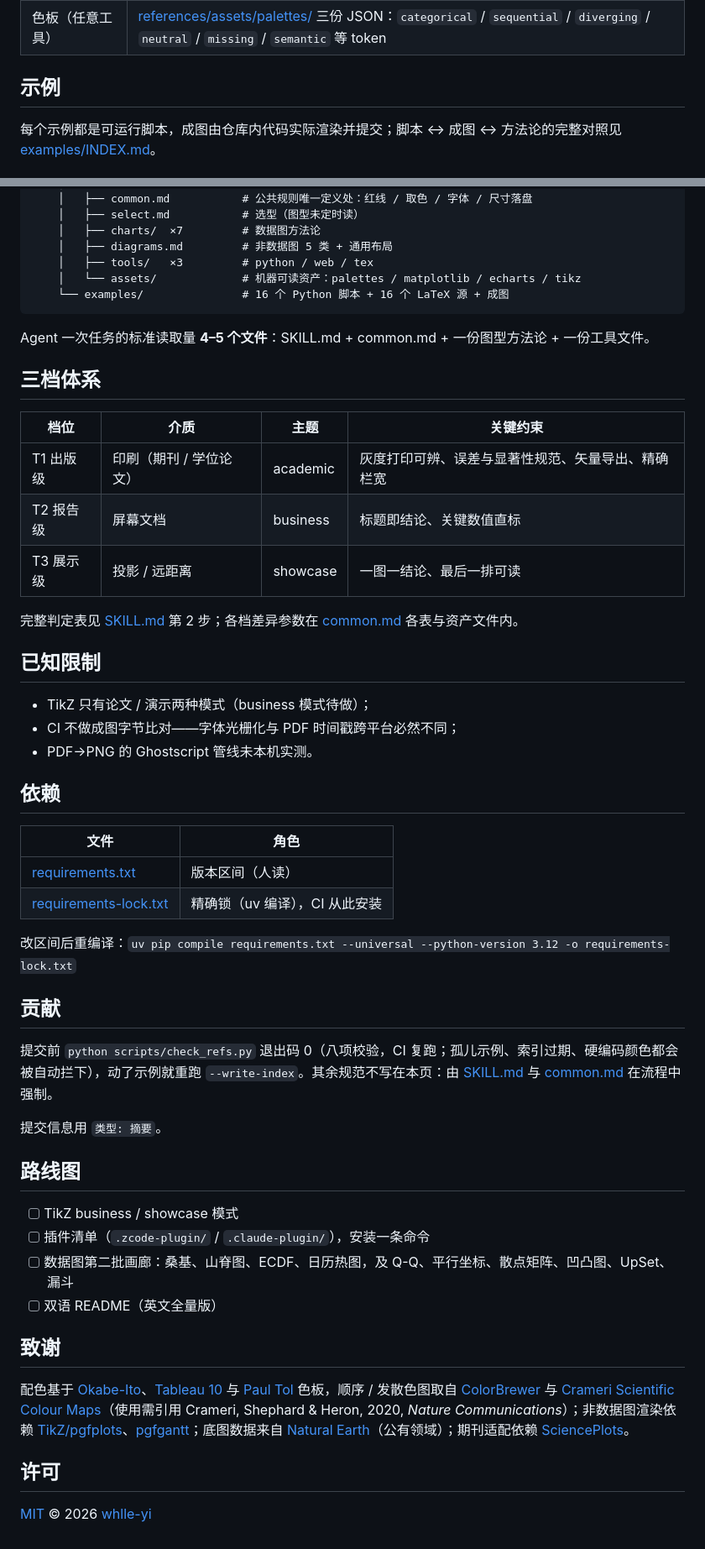
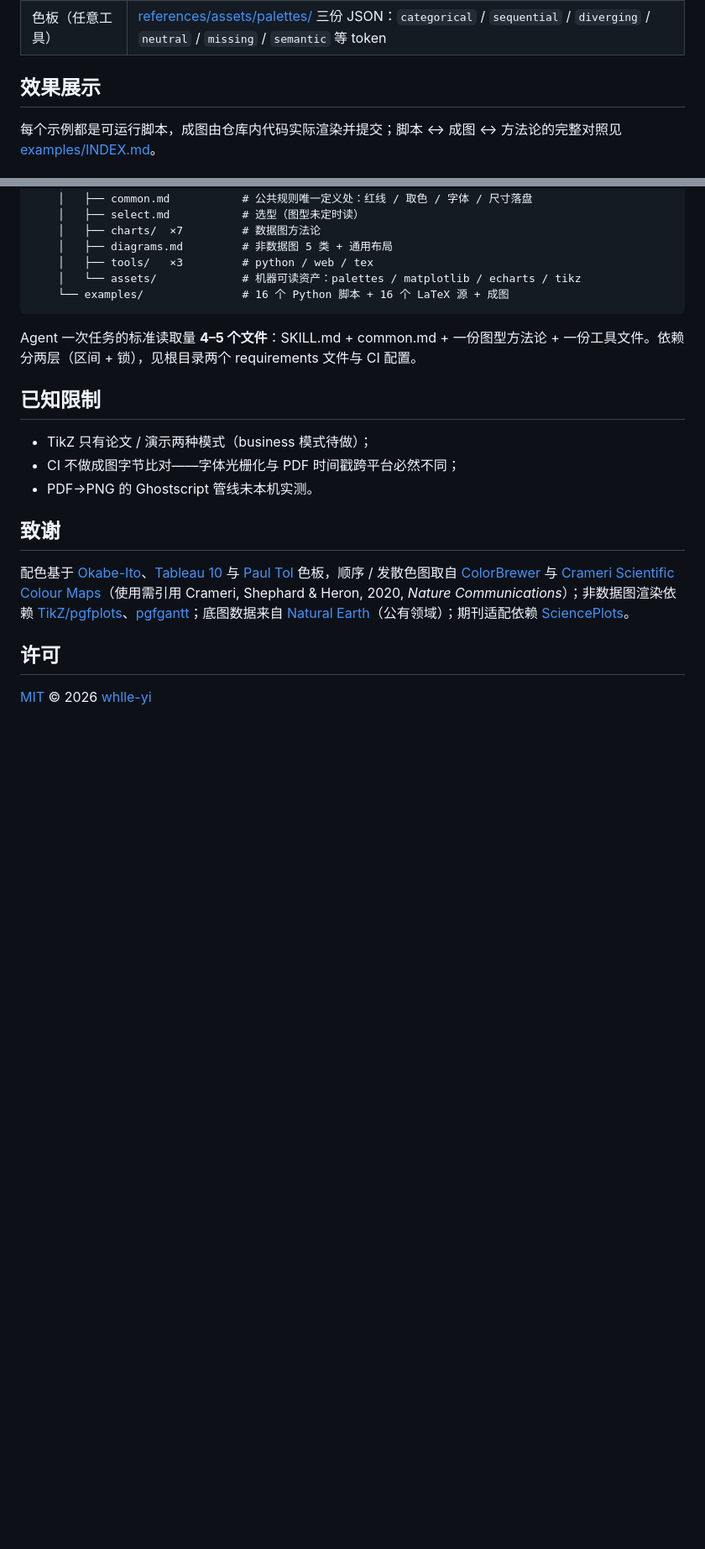
Before and after one commit to whlle-yi/pretty-charts, a Markdown page: README.md, 2 parts joined by grey strips. Shown at 84% size. Rendered like a GitHub page; blank space fills up the shorter version.

````diff
--- a/README.md
+++ b/README.md
@@ -52,7 +52,7 @@ Skill 本体无运行时依赖，拷走即用。装好后直接对 Agent 说话
 | TikZ | `\input{.../preamble.tex}` + 模式宏 `\pcPaperMode` / `\pcPPTMode`，详见 [references/tools/tex.md](skills/pretty-charts/references/tools/tex.md) |
 | 色板（任意工具） | [references/assets/palettes/](skills/pretty-charts/references/assets/palettes/) 三份 JSON：`categorical` / `sequential` / `diverging` / `neutral` / `missing` / `semantic` 等 token |
 
-## 示例
+## 效果展示
 
 每个示例都是可运行脚本，成图由仓库内代码实际渲染并提交；脚本 ↔ 成图 ↔ 方法论的完整对照见 [examples/INDEX.md](skills/pretty-charts/examples/INDEX.md)。
 
@@ -106,45 +106,13 @@ pretty-charts/
     └── examples/               # 16 个 Python 脚本 + 16 个 LaTeX 源 + 成图
 ```
 
-Agent 一次任务的标准读取量 **4–5 个文件**：SKILL.md + common.md + 一份图型方法论 + 一份工具文件。
-
-## 三档体系
-
-| 档位 | 介质 | 主题 | 关键约束 |
-|---|---|---|---|
-| T1 出版级 | 印刷（期刊 / 学位论文） | academic | 灰度打印可辨、误差与显著性规范、矢量导出、精确栏宽 |
-| T2 报告级 | 屏幕文档 | business | 标题即结论、关键数值直标 |
-| T3 展示级 | 投影 / 远距离 | showcase | 一图一结论、最后一排可读 |
-
-完整判定表见 [SKILL.md](skills/pretty-charts/SKILL.md) 第 2 步；各档差异参数在 [common.md](skills/pretty-charts/references/common.md) 各表与资产文件内。
+Agent 一次任务的标准读取量 **4–5 个文件**：SKILL.md + common.md + 一份图型方法论 + 一份工具文件。依赖分两层（区间 + 锁），见根目录两个 requirements 文件与 CI 配置。
 
 ## 已知限制
 
 - TikZ 只有论文 / 演示两种模式（business 模式待做）；
 - CI 不做成图字节比对——字体光栅化与 PDF 时间戳跨平台必然不同；
 - PDF→PNG 的 Ghostscript 管线未本机实测。
-
-## 依赖
-
-| 文件 | 角色 |
-|---|---|
-| [requirements.txt](requirements.txt) | 版本区间（人读） |
-| [requirements-lock.txt](requirements-lock.txt) | 精确锁（uv 编译），CI 从此安装 |
-
-改区间后重编译：`uv pip compile requirements.txt --universal --python-version 3.12 -o requirements-lock.txt`
-
-## 贡献
-
-提交前 `python scripts/check_refs.py` 退出码 0（八项校验，CI 复跑；孤儿示例、索引过期、硬编码颜色都会被自动拦下），动了示例就重跑 `--write-index`。其余规范不写在本页：由 [SKILL.md](skills/pretty-charts/SKILL.md) 与 [common.md](skills/pretty-charts/references/common.md) 在流程中强制。
-
-提交信息用 `类型: 摘要`。
-
-## 路线图
-
-- [ ] TikZ business / showcase 模式
-- [ ] 插件清单（`.zcode-plugin/` / `.claude-plugin/`），安装一条命令
-- [ ] 数据图第二批画廊：桑基、山脊图、ECDF、日历热图，及 Q-Q、平行坐标、散点矩阵、凹凸图、UpSet、漏斗
-- [ ] 双语 README（英文全量版）
 
 ## 致谢
 
````
Also changed, not shown: other parts of README.md (+10 -10 lines).
